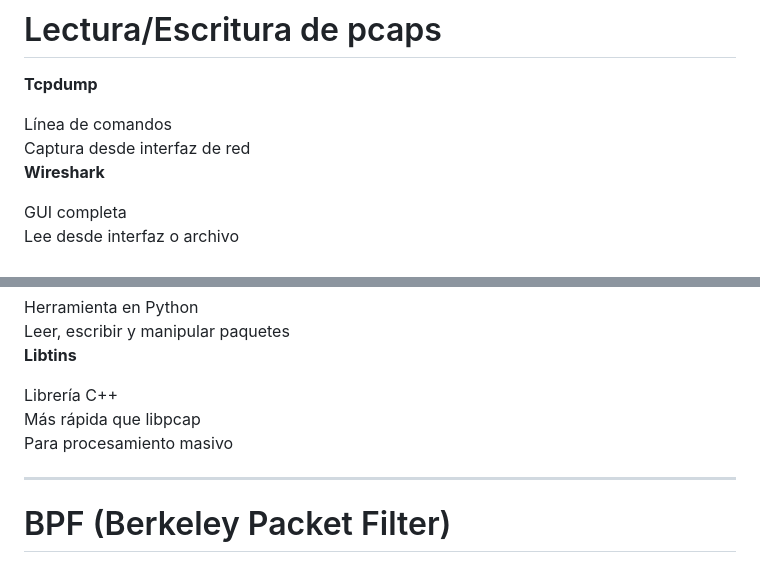
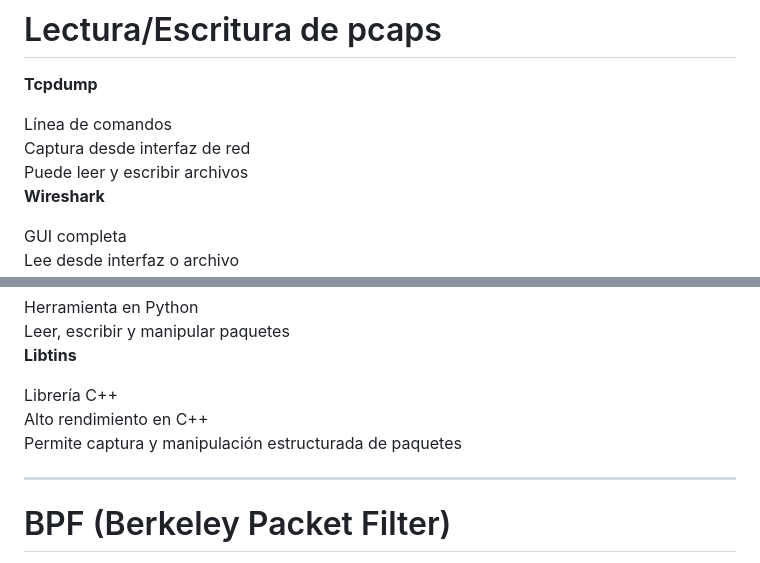
Before and after one commit to mhercol/Forense-de-red-UVA-2026, a Markdown page: slides/01-introduccion.md, 2 parts joined by grey strips. GitHub-like rendering.

```diff
--- a/slides/01-introduccion.md
+++ b/slides/01-introduccion.md
@@ -514,6 +517,7 @@ tcpdump -r captura.pcap
 
 <div class="list-item">Línea de comandos</div>
 <div class="list-item">Captura desde interfaz de red</div>
+<div class="list-item">Puede leer y escribir archivos</div>
 
 **Wireshark**
 
@@ -536,8 +540,8 @@ tcpdump -r captura.pcap
 **Libtins**
 
 <div class="list-item">Librería C++</div>
-<div class="list-item">Más rápida que libpcap</div>
-<div class="list-item">Para procesamiento masivo</div>
+<div class="list-item">Alto rendimiento en C++</div>
+<div class="list-item">Permite captura y manipulación estructurada de paquetes</div>
 
 </div>
 </div>
```
Also changed, not shown: other parts of slides/01-introduccion.md (+28 -70 lines).
